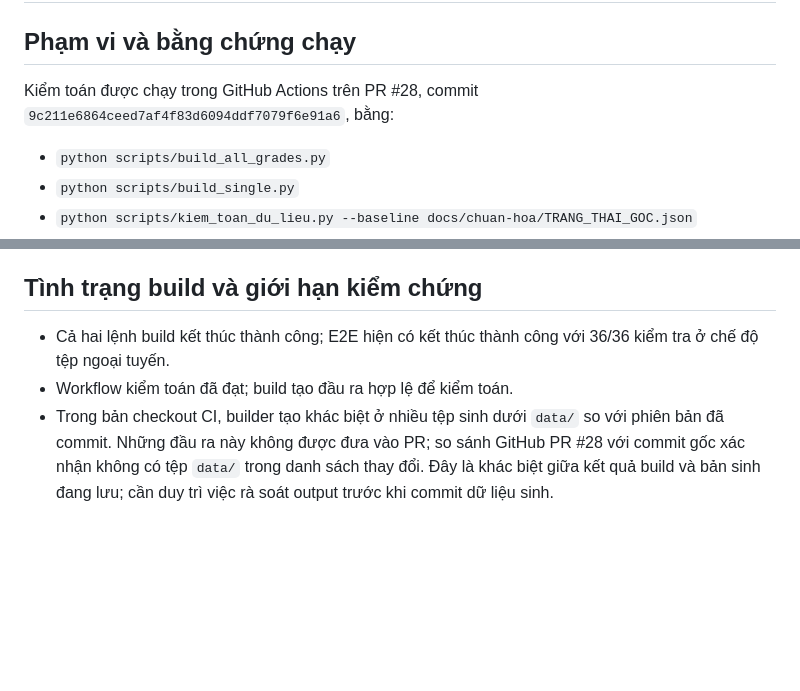
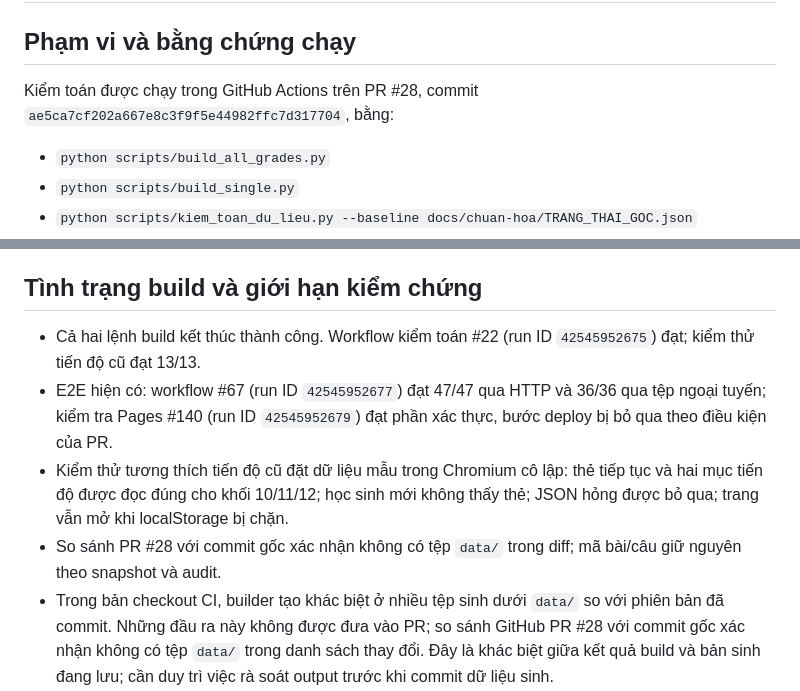
Before and after one commit to tranphuc2026abc-prog/website-tu-hoc-tin12, a Markdown page: docs/chuan-hoa/BAO_CAO_KIEM_TOAN.md, 2 parts joined by grey strips. Drawn GitHub-style; blank space fills up the shorter version.

Commit message:
Ghi run ID và kết quả kiểm thử giai đoạn một

```diff
--- a/docs/chuan-hoa/BAO_CAO_KIEM_TOAN.md
+++ b/docs/chuan-hoa/BAO_CAO_KIEM_TOAN.md
@@ -2,7 +2,7 @@
 
 ## Phạm vi và bằng chứng chạy
 
-Kiểm toán được chạy trong GitHub Actions trên PR #28, commit `9c211e6864ceed7af4f83d6094ddf7079f6e91a6`, bằng:
+Kiểm toán được chạy trong GitHub Actions trên PR #28, commit `ae5ca7cf202a667e8c3f9f5e44982ffc7d317704`, bằng:
 
 - `python scripts/build_all_grades.py`
 - `python scripts/build_single.py`
@@ -38,8 +38,10 @@ Sau khi chạy builder trước kiểm toán, catalog không còn bài khối 10
 
 ## Tình trạng build và giới hạn kiểm chứng
 
-- Cả hai lệnh build kết thúc thành công; E2E hiện có kết thúc thành công với 36/36 kiểm tra ở chế độ tệp ngoại tuyến.
-- Workflow kiểm toán đã đạt; build tạo đầu ra hợp lệ để kiểm toán.
+- Cả hai lệnh build kết thúc thành công. Workflow kiểm toán #22 (run ID `42545952675`) đạt; kiểm thử tiến độ cũ đạt 13/13.
+- E2E hiện có: workflow #67 (run ID `42545952677`) đạt 47/47 qua HTTP và 36/36 qua tệp ngoại tuyến; kiểm tra Pages #140 (run ID `42545952679`) đạt phần xác thực, bước deploy bị bỏ qua theo điều kiện của PR.
+- Kiểm thử tương thích tiến độ cũ đặt dữ liệu mẫu trong Chromium cô lập: thẻ tiếp tục và hai mục tiến độ được đọc đúng cho khối 10/11/12; học sinh mới không thấy thẻ; JSON hỏng được bỏ qua; trang vẫn mở khi localStorage bị chặn.
+- So sánh PR #28 với commit gốc xác nhận không có tệp `data/` trong diff; mã bài/câu giữ nguyên theo snapshot và audit.
 - Trong bản checkout CI, builder tạo khác biệt ở nhiều tệp sinh dưới `data/` so với phiên bản đã commit. Những đầu ra này không được đưa vào PR; so sánh GitHub PR #28 với commit gốc xác nhận không có tệp `data/` trong danh sách thay đổi. Đây là khác biệt giữa kết quả build và bản sinh đang lưu; cần duy trì việc rà soát output trước khi commit dữ liệu sinh.
 - Kiểm thử trình duyệt của workflow hiện có chủ yếu dùng khối 12 và chế độ file. Chưa có bằng chứng riêng trong giai đoạn này cho khả năng tương thích mọi mẫu tiến độ cũ ở cả ba khối.
 - Chưa thẩm định tính đúng/sai chuyên môn; các cảnh báo chỉ nhằm chỉ điểm cấu trúc, mã định danh và văn bản cần người phụ trách xem xét.
```
